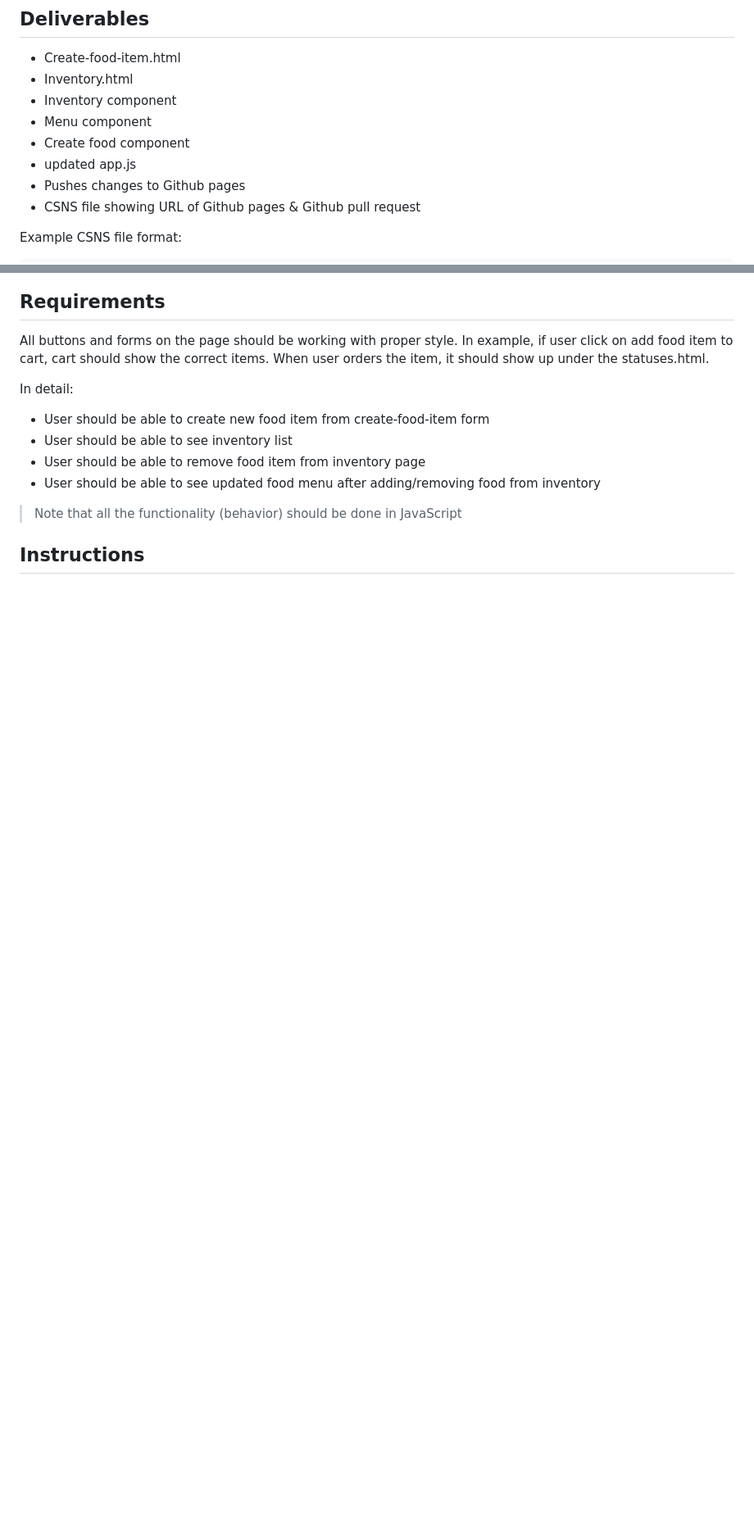
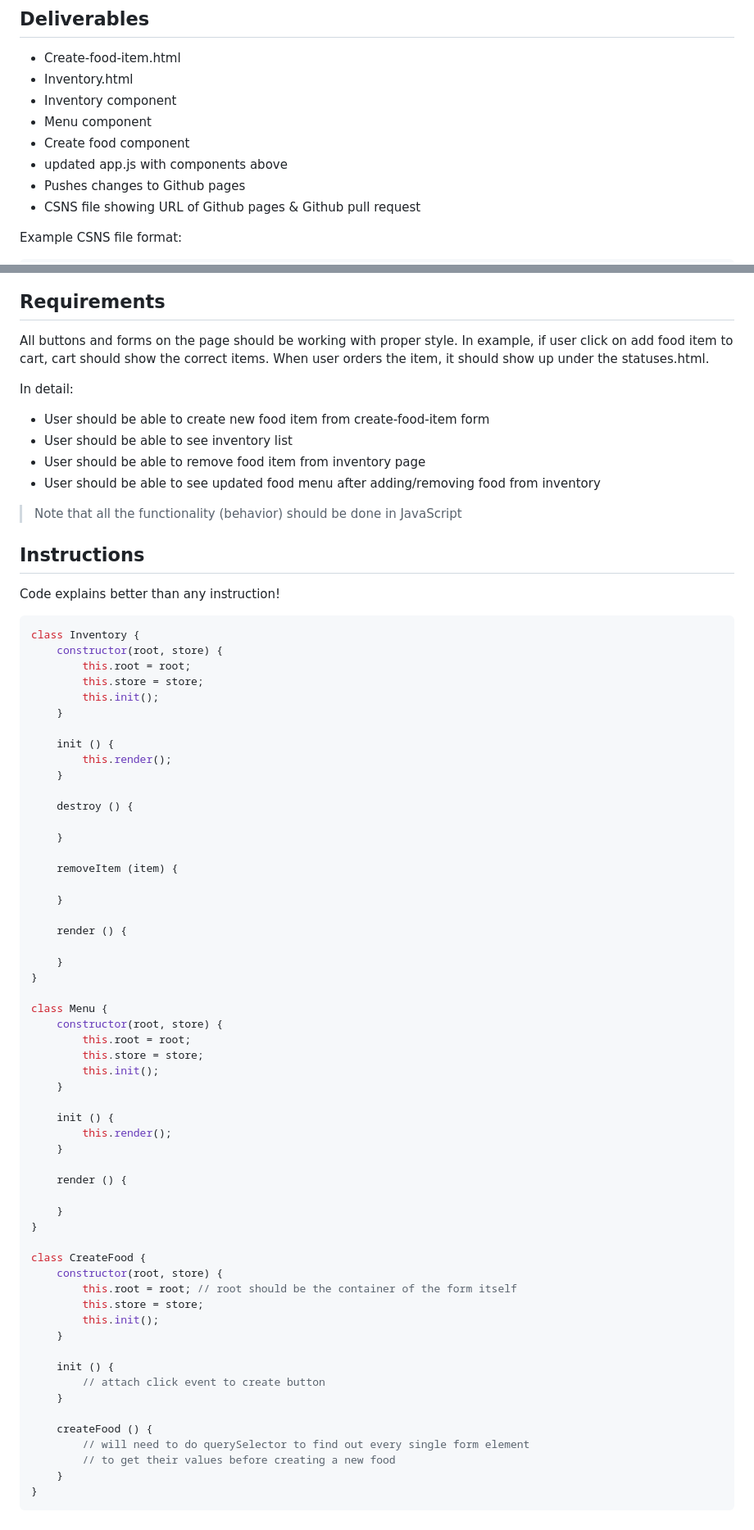
Before and after one commit to csula/cs3220-summer-2017, a Markdown page: notes/homeworks/homework1.md, 2 parts joined by grey strips. Shown: that part at 82% size. Drawn GitHub-style; blank space fills up the shorter version.

````diff
--- a/notes/homeworks/homework1.md
+++ b/notes/homeworks/homework1.md
@@ -7,7 +7,7 @@
 * Inventory component
 * Menu component
 * Create food component
-* updated app.js
+* updated app.js with components above
 * Pushes changes to Github pages
 * CSNS file showing URL of Github pages & Github pull request
 
@@ -53,3 +58,64 @@ In detail:
 > Note that all the functionality (behavior) should be done in JavaScript
 
 ## Instructions
+
+Code explains better than any instruction!
+
+```js
+class Inventory {
+    constructor(root, store) {
+        this.root = root;
+        this.store = store;
+        this.init();
+    }
+
+    init () {
+        this.render();
+    }
+
+    destroy () {
+
+    }
+
+    removeItem (item) {
+
+    }
+
+    render () {
+
+    }
+}
+
+class Menu {
+    constructor(root, store) {
+        this.root = root;
+        this.store = store;
+        this.init();
+    }
+
+    init () {
+        this.render();
+    }
+
+    render () {
+
+    }
+}
+
+class CreateFood {
+    constructor(root, store) {
+        this.root = root; // root should be the container of the form itself
+        this.store = store;
+        this.init();
+    }
+
+    init () {
+        // attach click event to create button
+    }
+
+    createFood () {
+        // will need to do querySelector to find out every single form element
+        // to get their values before creating a new food
+    }
+}
+```
````
Also changed, not shown: other parts of notes/homeworks/homework1.md (+5 -0 lines), notes/imgs/homework-1-create-food.png (added), notes/imgs/homework-1-inventory.png (added), 1 other file.
